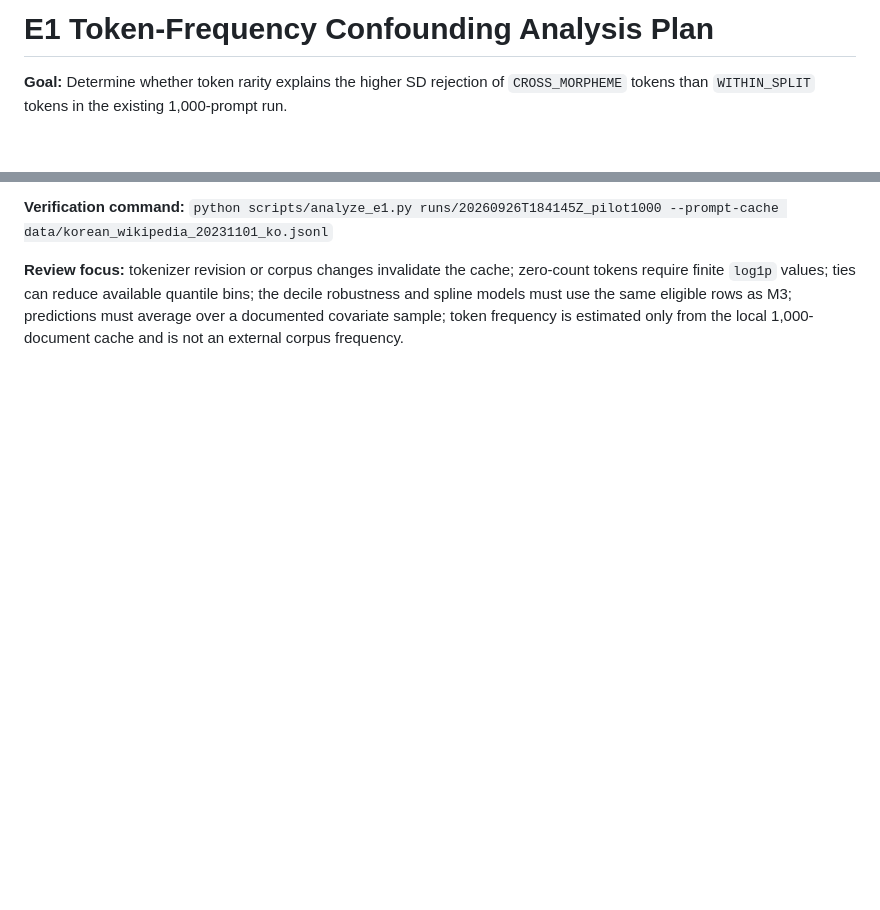
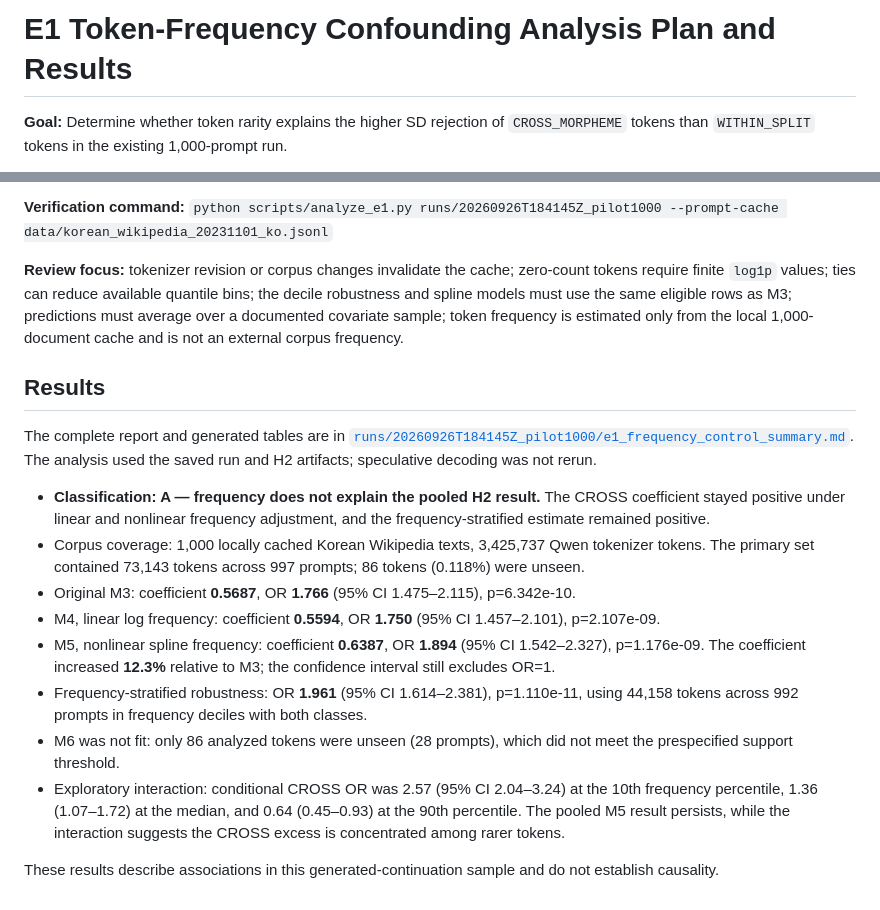
Before and after one commit to ihbkaiser/korean_speculative_decoding, a Markdown page: implementation_e1.md, 2 parts joined by grey strips. Rendered like a GitHub page; blank space fills up the shorter version.

Commit message:
Record E1 findings in analysis plan

```diff
--- a/implementation_e1.md
+++ b/implementation_e1.md
@@ -1,4 +1,4 @@
-# E1 Token-Frequency Confounding Analysis Plan
+# E1 Token-Frequency Confounding Analysis Plan and Results
 
 **Goal:** Determine whether token rarity explains the higher SD rejection of `CROSS_MORPHEME` tokens than `WITHIN_SPLIT` tokens in the existing 1,000-prompt run.
 
@@ -18,3 +18,18 @@
 **Verification command:** `python scripts/analyze_e1.py runs/20260926T184145Z_pilot1000 --prompt-cache data/korean_wikipedia_20231101_ko.jsonl`
 
 **Review focus:** tokenizer revision or corpus changes invalidate the cache; zero-count tokens require finite `log1p` values; ties can reduce available quantile bins; the decile robustness and spline models must use the same eligible rows as M3; predictions must average over a documented covariate sample; token frequency is estimated only from the local 1,000-document cache and is not an external corpus frequency.
+
+## Results
+
+The complete report and generated tables are in [`runs/20260926T184145Z_pilot1000/e1_frequency_control_summary.md`](runs/20260926T184145Z_pilot1000/e1_frequency_control_summary.md). The analysis used the saved run and H2 artifacts; speculative decoding was not rerun.
+
+- **Classification: A — frequency does not explain the pooled H2 result.** The CROSS coefficient stayed positive under linear and nonlinear frequency adjustment, and the frequency-stratified estimate remained positive.
+- Corpus coverage: 1,000 locally cached Korean Wikipedia texts, 3,425,737 Qwen tokenizer tokens. The primary set contained 73,143 tokens across 997 prompts; 86 tokens (0.118%) were unseen.
+- Original M3: coefficient **0.5687**, OR **1.766** (95% CI 1.475–2.115), p=6.342e-10.
+- M4, linear log frequency: coefficient **0.5594**, OR **1.750** (95% CI 1.457–2.101), p=2.107e-09.
+- M5, nonlinear spline frequency: coefficient **0.6387**, OR **1.894** (95% CI 1.542–2.327), p=1.176e-09. The coefficient increased **12.3%** relative to M3; the confidence interval still excludes OR=1.
+- Frequency-stratified robustness: OR **1.961** (95% CI 1.614–2.381), p=1.110e-11, using 44,158 tokens across 992 prompts in frequency deciles with both classes.
+- M6 was not fit: only 86 analyzed tokens were unseen (28 prompts), which did not meet the prespecified support threshold.
+- Exploratory interaction: conditional CROSS OR was 2.57 (95% CI 2.04–3.24) at the 10th frequency percentile, 1.36 (1.07–1.72) at the median, and 0.64 (0.45–0.93) at the 90th percentile. The pooled M5 result persists, while the interaction suggests the CROSS excess is concentrated among rarer tokens.
+
+These results describe associations in this generated-continuation sample and do not establish causality.
```
